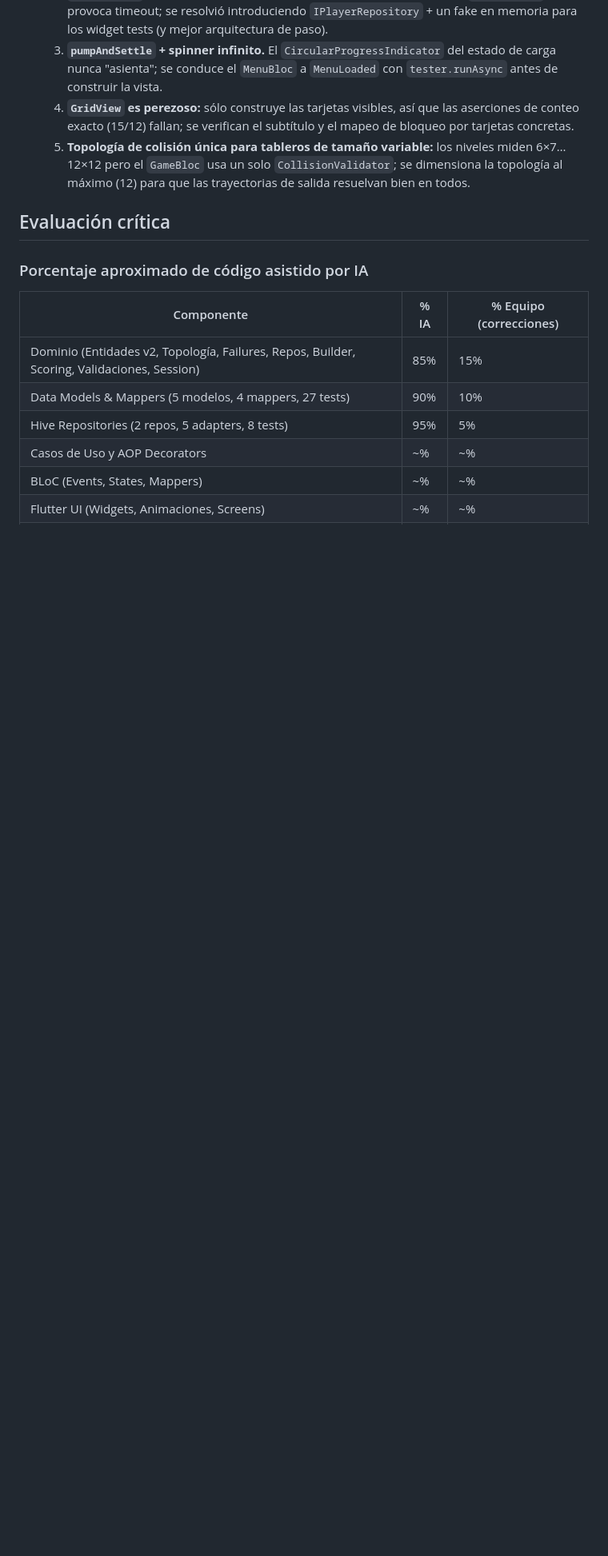
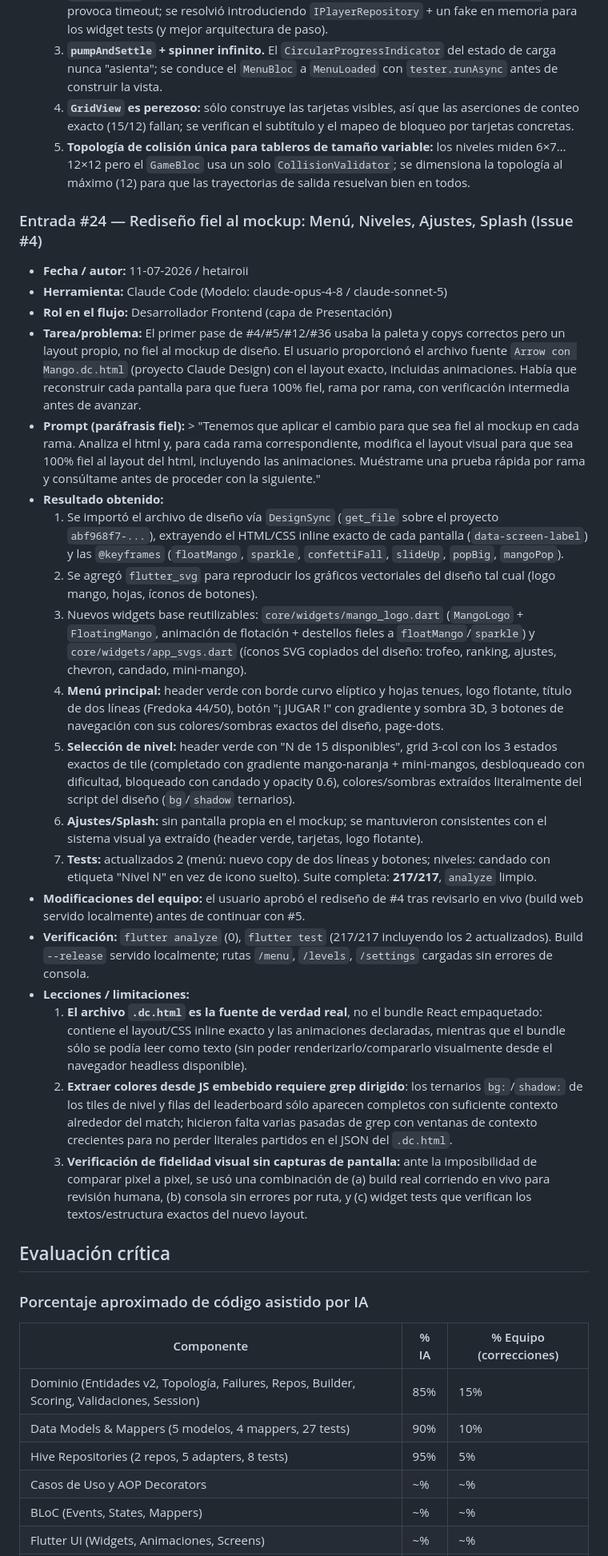
Before and after one commit to a-granadillo/ArrowConMango_Front, a Markdown page: AI_USAGE.MD, the part around the change. Shown at 80% size. GitHub-like rendering; blank space fills up the shorter version.

Commit message:
docs: add AI_USAGE entry #24 for the design-fidelity redesign
Co-Authored-By: Claude Sonnet 5 <noreply@anthropic.com>

```diff
--- a/AI_USAGE.MD
+++ b/AI_USAGE.MD
@@ -381,6 +381,28 @@
   4. **`GridView` es perezoso:** sólo construye las tarjetas visibles, así que las aserciones de conteo exacto (15/12) fallan; se verifican el subtítulo y el mapeo de bloqueo por tarjetas concretas.
   5. **Topología de colisión única para tableros de tamaño variable:** los niveles miden 6×7…12×12 pero el `GameBloc` usa un solo `CollisionValidator`; se dimensiona la topología al máximo (12) para que las trayectorias de salida resuelvan bien en todos.
 
+### Entrada #24 — Rediseño fiel al mockup: Menú, Niveles, Ajustes, Splash (Issue #4)
+
+- **Fecha / autor:** 11-07-2026 / hetairoii
+- **Herramienta:** Claude Code (Modelo: claude-opus-4-8 / claude-sonnet-5)
+- **Rol en el flujo:** Desarrollador Frontend (capa de Presentación)
+- **Tarea/problema:** El primer pase de #4/#5/#12/#36 usaba la paleta y copys correctos pero un layout propio, no fiel al mockup de diseño. El usuario proporcionó el archivo fuente `Arrow con Mango.dc.html` (proyecto Claude Design) con el layout exacto, incluidas animaciones. Había que reconstruir cada pantalla para que fuera 100% fiel, rama por rama, con verificación intermedia antes de avanzar.
+- **Prompt (paráfrasis fiel):** > "Tenemos que aplicar el cambio para que sea fiel al mockup en cada rama. Analiza el html y, para cada rama correspondiente, modifica el layout visual para que sea 100% fiel al layout del html, incluyendo las animaciones. Muéstrame una prueba rápida por rama y consúltame antes de proceder con la siguiente."
+- **Resultado obtenido:**
+  1. Se importó el archivo de diseño vía `DesignSync` (`get_file` sobre el proyecto `abf968f7-...`), extrayendo el HTML/CSS inline exacto de cada pantalla (`data-screen-label`) y las `@keyframes` (`floatMango`, `sparkle`, `confettiFall`, `slideUp`, `popBig`, `mangoPop`).
+  2. Se agregó `flutter_svg` para reproducir los gráficos vectoriales del diseño tal cual (logo mango, hojas, íconos de botones).
+  3. Nuevos widgets base reutilizables: `core/widgets/mango_logo.dart` (`MangoLogo` + `FloatingMango`, animación de flotación + destellos fieles a `floatMango`/`sparkle`) y `core/widgets/app_svgs.dart` (íconos SVG copiados del diseño: trofeo, ranking, ajustes, chevron, candado, mini-mango).
+  4. **Menú principal:** header verde con borde curvo elíptico y hojas tenues, logo flotante, título de dos líneas (Fredoka 44/50), botón "¡ JUGAR !" con gradiente y sombra 3D, 3 botones de navegación con sus colores/sombras exactos del diseño, page-dots.
+  5. **Selección de nivel:** header verde con "N de 15 disponibles", grid 3-col con los 3 estados exactos de tile (completado con gradiente mango-naranja + mini-mangos, desbloqueado con dificultad, bloqueado con candado y opacity 0.6), colores/sombras extraídos literalmente del script del diseño (`bg`/`shadow` ternarios).
+  6. **Ajustes/Splash:** sin pantalla propia en el mockup; se mantuvieron consistentes con el sistema visual ya extraído (header verde, tarjetas, logo flotante).
+  7. **Tests:** actualizados 2 (menú: nuevo copy de dos líneas y botones; niveles: candado con etiqueta "Nivel N" en vez de icono suelto). Suite completa: **217/217**, `analyze` limpio.
+- **Modificaciones del equipo:** el usuario aprobó el rediseño de #4 tras revisarlo en vivo (build web servido localmente) antes de continuar con #5.
+- **Verificación:** `flutter analyze` (0), `flutter test` (217/217 incluyendo los 2 actualizados). Build `--release` servido localmente; rutas `/menu`, `/levels`, `/settings` cargadas sin errores de consola.
+- **Lecciones / limitaciones:**
+  1. **El archivo `.dc.html` es la fuente de verdad real**, no el bundle React empaquetado: contiene el layout/CSS inline exacto y las animaciones declaradas, mientras que el bundle sólo se podía leer como texto (sin poder renderizarlo/compararlo visualmente desde el navegador headless disponible).
+  2. **Extraer colores desde JS embebido requiere grep dirigido**: los ternarios `bg:`/`shadow:` de los tiles de nivel y filas del leaderboard sólo aparecen completos con suficiente contexto alrededor del match; hicieron falta varias pasadas de grep con ventanas de contexto crecientes para no perder literales partidos en el JSON del `.dc.html`.
+  3. **Verificación de fidelidad visual sin capturas de pantalla:** ante la imposibilidad de comparar pixel a pixel, se usó una combinación de (a) build real corriendo en vivo para revisión humana, (b) consola sin errores por ruta, y (c) widget tests que verifican los textos/estructura exactos del nuevo layout.
+
 ## Evaluación crítica
 
 ### Porcentaje aproximado de código asistido por IA
```
